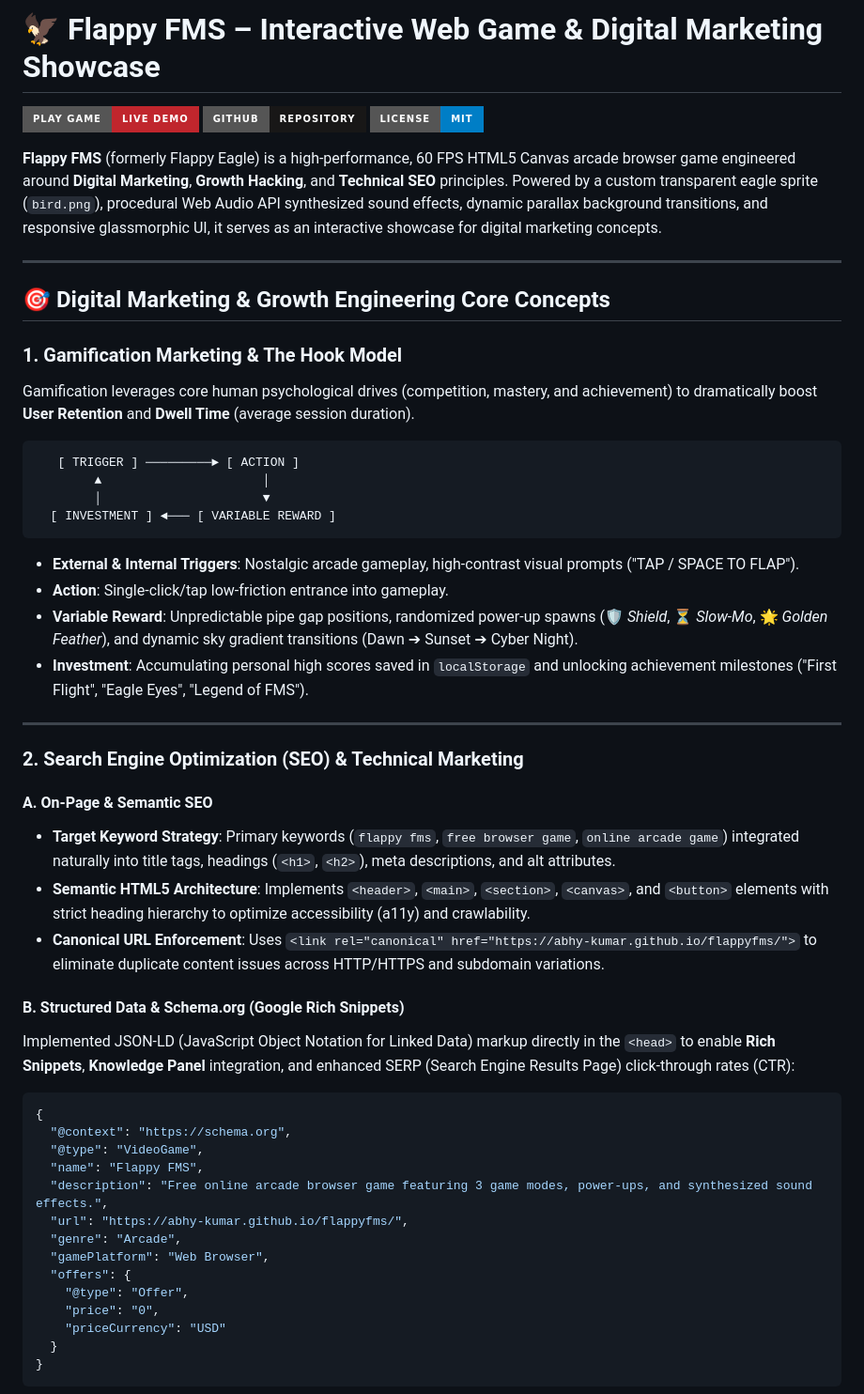
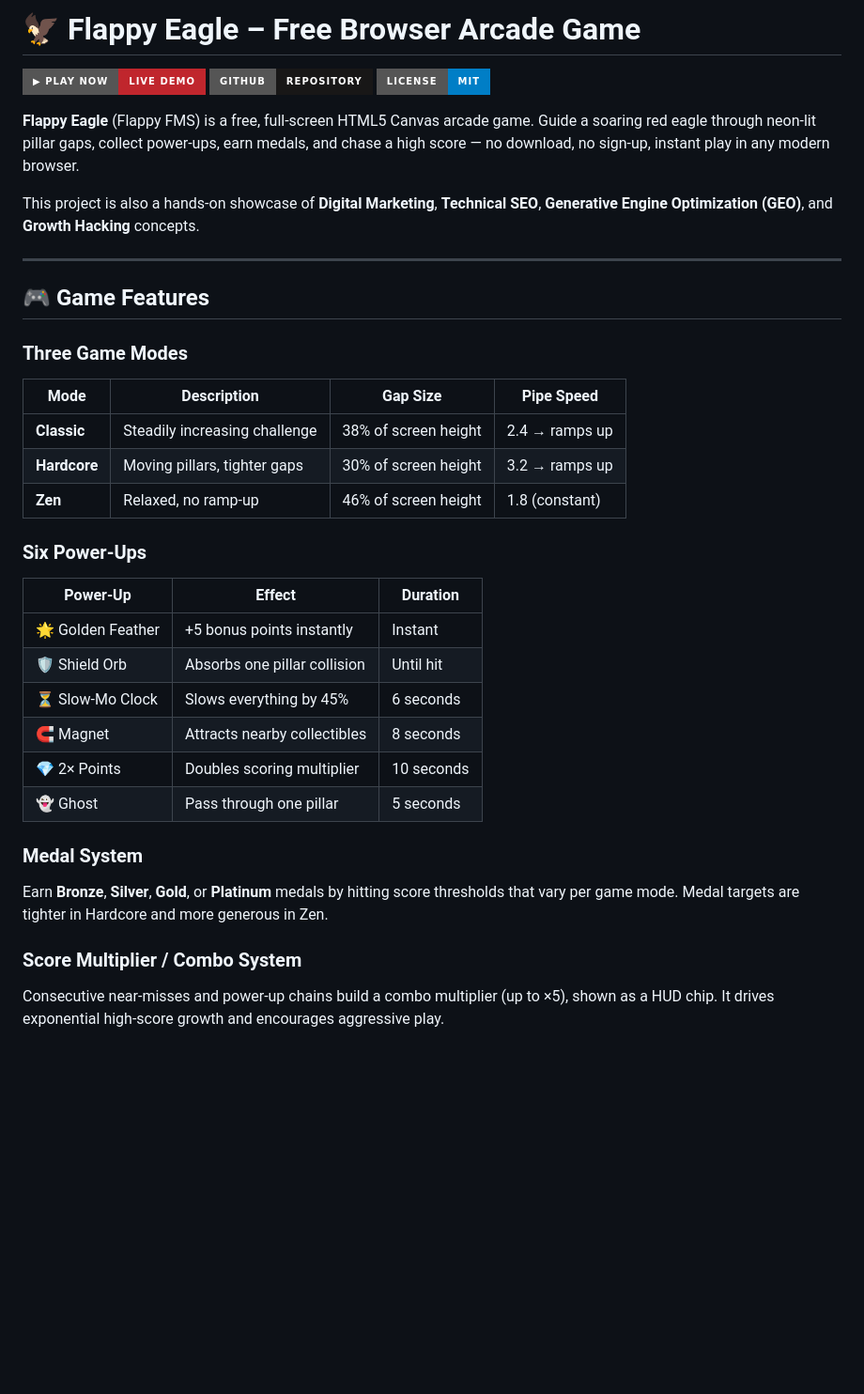
Before and after one commit to abhy-kumar/flappyfms, a Markdown page: README.md, the part around one of its changes. Shown at 94% size. GitHub-like rendering; badges without logos; blank space fills up the shorter version.

````diff
--- a/README.md
+++ b/README.md
@@ -1,56 +1,37 @@
-# 🦅 Flappy FMS – Interactive Web Game & Digital Marketing Showcase
+# 🦅 Flappy Eagle – Free Browser Arcade Game
 
-[![Play Game](https://img.shields.io/badge/Play%20Game-Live%20Demo-c0262d?style=for-the-badge&logo=google-chrome&logoColor=white)](https://abhy-kumar.github.io/flappyfms/)
-[![GitHub repo](https://img.shields.io/badge/GitHub-Repository-181717?style=for-the-badge&logo=github&logoColor=white)](https://github.com/abhy-kumar/flappyfms)
+[![Play Now](https://img.shields.io/badge/▶%20Play%20Now-Live%20Demo-c0262d?style=for-the-badge&logo=google-chrome&logoColor=white)](https://abhy-kumar.github.io/flappyfms/)
+[![GitHub](https://img.shields.io/badge/GitHub-Repository-181717?style=for-the-badge&logo=github&logoColor=white)](https://github.com/abhy-kumar/flappyfms)
 [![License: MIT](https://img.shields.io/badge/License-MIT-blue.svg?style=for-the-badge)](LICENSE)
 
-**Flappy FMS** (formerly Flappy Eagle) is a high-performance, 60 FPS HTML5 Canvas arcade browser game engineered around **Digital Marketing**, **Growth Hacking**, and **Technical SEO** principles. Powered by a custom transparent eagle sprite (`bird.png`), procedural Web Audio API synthesized sound effects, dynamic parallax background transitions, and responsive glassmorphic UI, it serves as an interactive showcase for digital marketing concepts.
+**Flappy Eagle** (Flappy FMS) is a free, full-screen HTML5 Canvas arcade game. Guide a soaring red eagle through neon-lit pillar gaps, collect power-ups, earn medals, and chase a high score — no download, no sign-up, instant play in any modern browser.
+
+This project is also a hands-on showcase of **Digital Marketing**, **Technical SEO**, **Generative Engine Optimization (GEO)**, and **Growth Hacking** concepts.
 
 ---
 
-## 🎯 Digital Marketing & Growth Engineering Core Concepts
+## 🎮 Game Features
 
-### 1. Gamification Marketing & The Hook Model
-Gamification leverages core human psychological drives (competition, mastery, and achievement) to dramatically boost **User Retention** and **Dwell Time** (average session duration).
+### Three Game Modes
+| Mode | Description | Gap Size | Pipe Speed |
+|---|---|---|---|
+| **Classic** | Steadily increasing challenge | 38% of screen height | 2.4 → ramps up |
+| **Hardcore** | Moving pillars, tighter gaps | 30% of screen height | 3.2 → ramps up |
+| **Zen** | Relaxed, no ramp-up | 46% of screen height | 1.8 (constant) |
 
-```
-   [ TRIGGER ] ─────────► [ ACTION ]
-        ▲                      │
-        │                      ▼
-  [ INVESTMENT ] ◄─── [ VARIABLE REWARD ]
-```
+### Six Power-Ups
+| Power-Up | Effect | Duration |
+|---|---|---|
+| 🌟 Golden Feather | +5 bonus points instantly | Instant |
+| 🛡️ Shield Orb | Absorbs one pillar collision | Until hit |
+| ⏳ Slow-Mo Clock | Slows everything by 45% | 6 seconds |
+| 🧲 Magnet | Attracts nearby collectibles | 8 seconds |
+| 💎 2× Points | Doubles scoring multiplier | 10 seconds |
+| 👻 Ghost | Pass through one pillar | 5 seconds |
 
-* **External & Internal Triggers**: Nostalgic arcade gameplay, high-contrast visual prompts ("TAP / SPACE TO FLAP").
-* **Action**: Single-click/tap low-friction entrance into gameplay.
-* **Variable Reward**: Unpredictable pipe gap positions, randomized power-up spawns (🛡️ *Shield*, ⏳ *Slow-Mo*, 🌟 *Golden Feather*), and dynamic sky gradient transitions (Dawn ➔ Sunset ➔ Cyber Night).
-* **Investment**: Accumulating personal high scores saved in `localStorage` and unlocking achievement milestones ("First Flight", "Eagle Eyes", "Legend of FMS").
+### Medal System
+Earn **Bronze**, **Silver**, **Gold**, or **Platinum** medals by hitting score thresholds that vary per game mode. Medal targets are tighter in Hardcore and more generous in Zen.
 
----
+### Score Multiplier / Combo System
+Consecutive near-misses and power-up chains build a combo multiplier (up to ×5), shown as a HUD chip. It drives exponential high-score growth and encourages aggressive play.
 
-### 2. Search Engine Optimization (SEO) & Technical Marketing
-
-#### A. On-Page & Semantic SEO
-* **Target Keyword Strategy**: Primary keywords (`flappy fms`, `free browser game`, `online arcade game`) integrated naturally into title tags, headings (`<h1>`, `<h2>`), meta descriptions, and alt attributes.
-* **Semantic HTML5 Architecture**: Implements `<header>`, `<main>`, `<section>`, `<canvas>`, and `<button>` elements with strict heading hierarchy to optimize accessibility (a11y) and crawlability.
-* **Canonical URL Enforcement**: Uses `<link rel="canonical" href="https://abhy-kumar.github.io/flappyfms/">` to eliminate duplicate content issues across HTTP/HTTPS and subdomain variations.
-
-#### B. Structured Data & Schema.org (Google Rich Snippets)
-Implemented JSON-LD (JavaScript Object Notation for Linked Data) markup directly in the `<head>` to enable **Rich Snippets**, **Knowledge Panel** integration, and enhanced SERP (Search Engine Results Page) click-through rates (CTR):
-
-```json
-{
-  "@context": "https://schema.org",
-  "@type": "VideoGame",
-  "name": "Flappy FMS",
-  "description": "Free online arcade browser game featuring 3 game modes, power-ups, and synthesized sound effects.",
-  "url": "https://abhy-kumar.github.io/flappyfms/",
-  "genre": "Arcade",
-  "gamePlatform": "Web Browser",
-  "offers": {
-    "@type": "Offer",
-    "price": "0",
-    "priceCurrency": "USD"
-  }
-}
-```
-
````
Also changed, not shown: other parts of README.md (+139 -117 lines).
